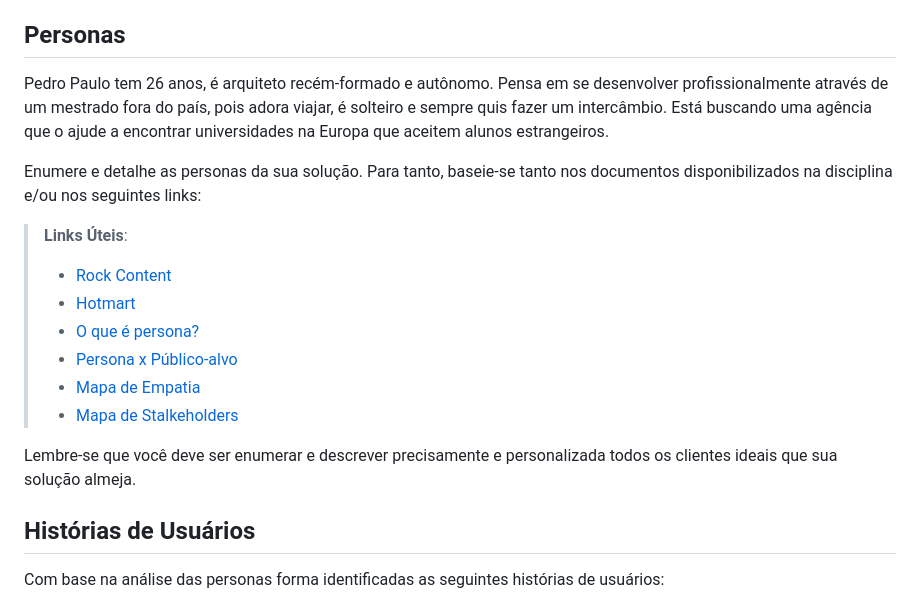
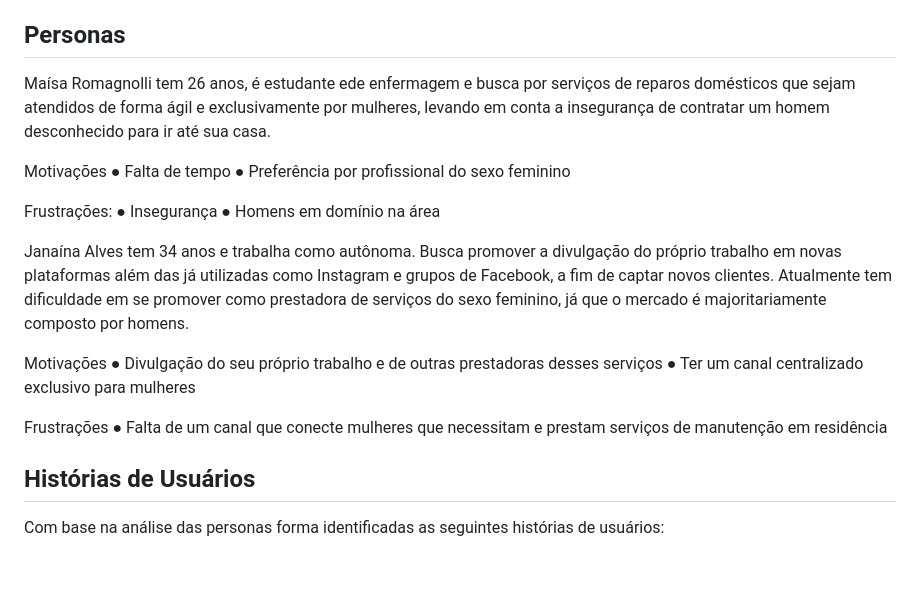
Before and after one commit to ICEI-PUC-Minas-PMV-ADS/pmv-ads-2023-1-e1-proj-web-t2-grupo-1-assistencia-residencial, a Markdown page: docs/02-Especificação do Projeto.md, the part around the change. Drawn GitHub-style; blank space fills up the shorter version.

```diff
--- a/docs/02-Especificação do Projeto.md
+++ b/docs/02-Especificação do Projeto.md
@@ -4,19 +4,26 @@ O embasamento da escolha do problema exposto se deu por meio de pesquisa de dado
 
 ## Personas
 
-Pedro Paulo tem 26 anos, é arquiteto recém-formado e autônomo. Pensa em se desenvolver profissionalmente através de um mestrado fora do país, pois adora viajar, é solteiro e sempre quis fazer um intercâmbio. Está buscando uma agência que o ajude a encontrar universidades na Europa que aceitem alunos estrangeiros.
+Maísa Romagnolli tem 26 anos, é estudante ede enfermagem e busca por serviços de reparos domésticos que sejam atendidos de forma ágil e exclusivamente por mulheres, levando em conta a insegurança de contratar um homem desconhecido para ir até sua casa.
 
-Enumere e detalhe as personas da sua solução. Para tanto, baseie-se tanto nos documentos disponibilizados na disciplina e/ou nos seguintes links:
+Motivações
+●	Falta de tempo
+●	Preferência por profissional do sexo feminino
 
-> **Links Úteis**:
-> - [Rock Content](https://rockcontent.com/blog/personas/)
-> - [Hotmart](https://blog.hotmart.com/pt-br/como-criar-persona-negocio/)
-> - [O que é persona?](https://resultadosdigitais.com.br/blog/persona-o-que-e/)
-> - [Persona x Público-alvo](https://flammo.com.br/blog/persona-e-publico-alvo-qual-a-diferenca/)
-> - [Mapa de Empatia](https://resultadosdigitais.com.br/blog/mapa-da-empatia/)
-> - [Mapa de Stalkeholders](https://www.racecomunicacao.com.br/blog/como-fazer-o-mapeamento-de-stakeholders/)
->
-Lembre-se que você deve ser enumerar e descrever precisamente e personalizada todos os clientes ideais que sua solução almeja.
+
+Frustrações:
+●	Insegurança
+●	Homens em domínio na área
+
+Janaína Alves tem 34  anos e trabalha como autônoma. Busca promover a divulgação do próprio trabalho em novas plataformas além das já utilizadas como Instagram e grupos de Facebook, a fim de captar novos clientes. Atualmente tem dificuldade em se promover como prestadora de serviços do sexo feminino, já que o mercado é majoritariamente composto por homens.
+
+Motivações
+●	Divulgação do seu próprio trabalho e de outras prestadoras desses serviços
+●	Ter um canal centralizado exclusivo para mulheres
+
+Frustrações
+●	Falta de um canal que conecte mulheres que necessitam e prestam serviços de manutenção em residência
+
 
 ## Histórias de Usuários
 
```
